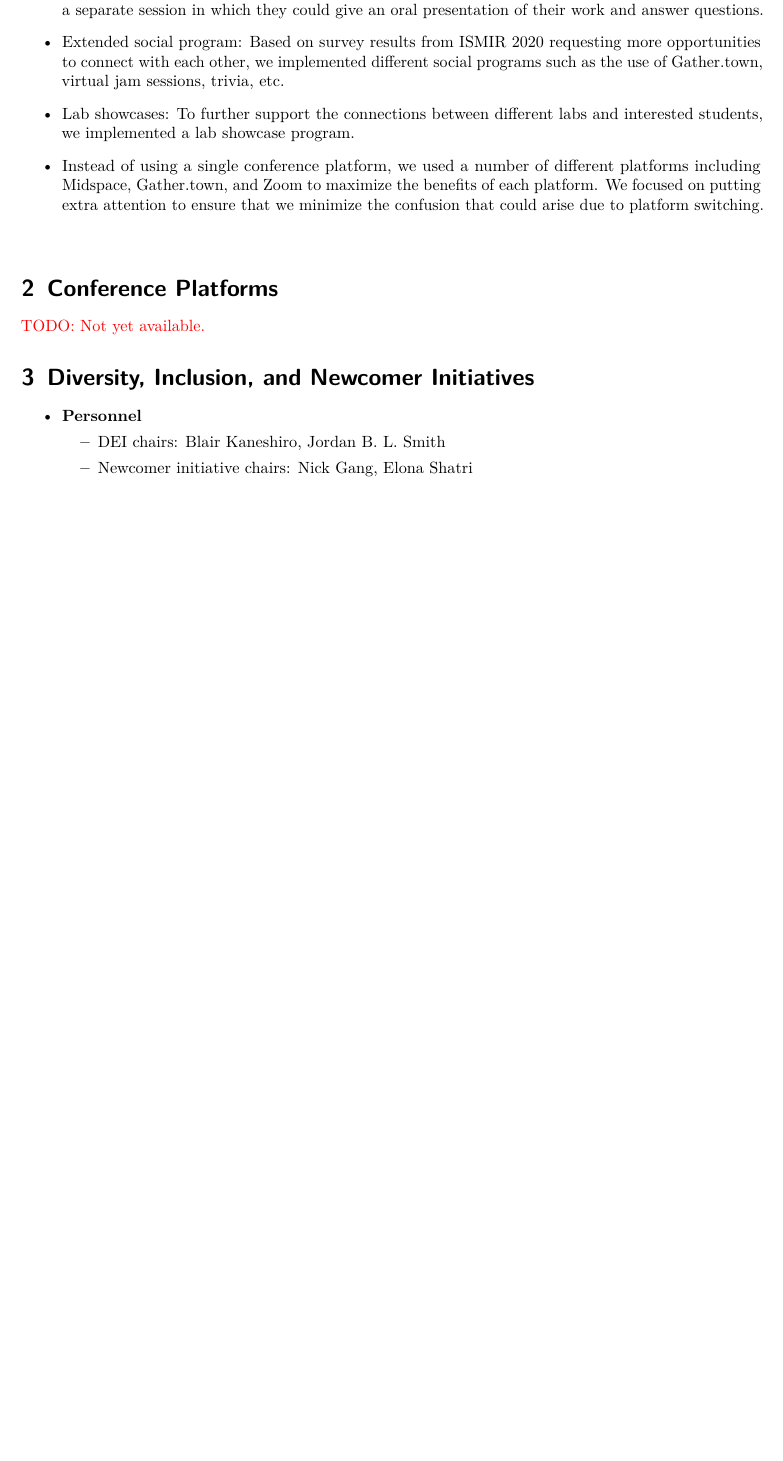
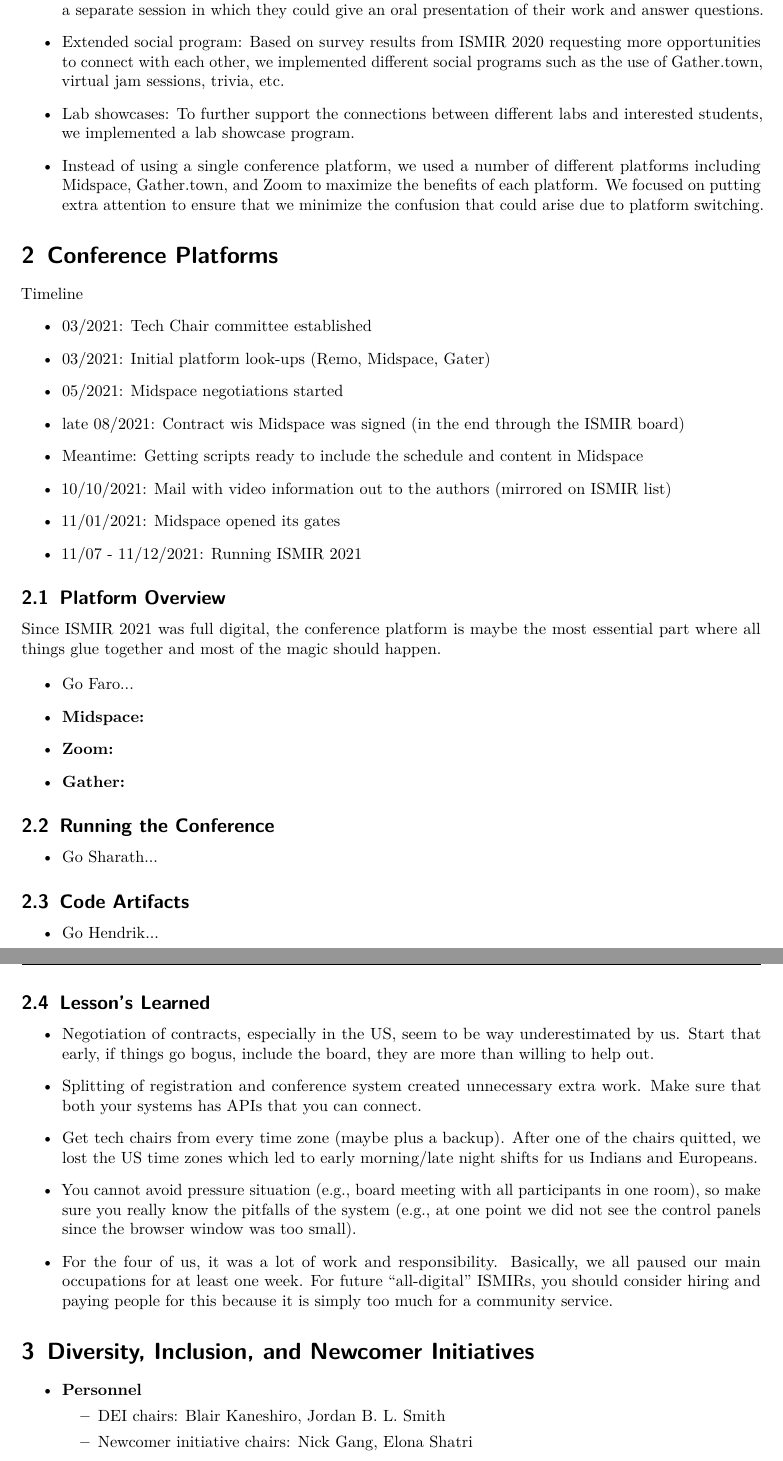
Before and after one commit to ismir2021/conferencereport, a LaTeX document (ISMIR2021.tex): part of page 5 of 32 before the commit and two parts of pages 5 and 6 of 33 after it, the two joined at a grey line, cut so that both start at the same text, the shorter picture padded with empty space. Compiled offline with pdfLaTeX.

Commit message:
initial platform stuff

```diff
--- a/ISMIR2021.tex
+++ b/ISMIR2021.tex
@@ -151,11 +155,52 @@ titlepage,						% Titelei auf eigener Seite
             \item   Instead of using a single conference platform, we used a number of different platforms including Midspace, Gather.town, and Zoom to maximize the benefits of each platform. We focused on putting extra attention to ensure that we minimize the confusion that could arise due to platform switching.
         \end{itemize}
 
-\ifthenelse{\equal{\showTodos}{true}}{
-\textcolor{red}{
 \section{Conference Platforms}
-    TODO: Not yet available.
-    }}{}
+
+Timeline
+\begin{itemize}
+    \item 03/2021: Tech Chair committee established
+    \item 03/2021: Initial platform look-ups (Remo, Midspace, Gater)
+    \item 05/2021: Midspace negotiations started
+    \item late 08/2021: Contract wis Midspace was signed (in the end through the ISMIR board)
+    \item Meantime: Getting scripts ready to include the schedule and content in Midspace
+    \item 10/10/2021: Mail with video information out to the authors (mirrored on ISMIR list)
+    \item 11/01/2021: Midspace opened its gates
+    \item 11/07 - 11/12/2021: Running ISMIR 2021
+\end{itemize}
+
+\subsection{Platform Overview}
+
+Since ISMIR 2021 was full digital, the conference platform is maybe the most essential part where all things glue together and most of the magic should happen.
+
+\begin{itemize}
+    \item Go Faro...
+    \item \textbf{Midspace:}
+    \item \textbf{Zoom:}
+    \item \textbf{Gather:}
+\end{itemize}
+
+\subsection{Running the Conference}
+
+\begin{itemize}
+    \item Go Sharath...
+\end{itemize}
+
+\subsection{Code Artifacts}
+
+\begin{itemize}
+    \item Go Hendrik...
+\end{itemize}
+
+\subsection{Lesson's Learned}
+
+\begin{itemize}
+    \item Negotiation of contracts, especially in the US, seem to be way underestimated by us. Start that early, if things go bogus, include the board, they are more than willing to help out.
+    \item Splitting of registration and conference system created unnecessary extra work. Make sure that both your systems has APIs that you can connect.
+    \item Get tech chairs from every time zone (maybe plus a backup). After one of the chairs quitted, we lost the US time zones which led to early morning/late night shifts for us Indians and Europeans.
+    \item You cannot avoid pressure situation (e.g.,~board meeting with all participants in one room), so make sure you really know the pitfalls of the system (e.g.,~at one point we did not see the control panels since the browser window was too small).
+    \item For the four of us, it was a lot of work and responsibility. Basically, we all paused our main occupations for at least one week. For future ``all-digital'' ISMIRs, you should consider hiring and paying people for this because it is simply too much for a community service.
+\end{itemize}
 
 \section{Diversity, Inclusion, and Newcomer Initiatives}
     \begin{itemize}
```
Also changed, not shown: ISMIR2021.pdf, ISMIR2021.tex (4 more changed lines).
